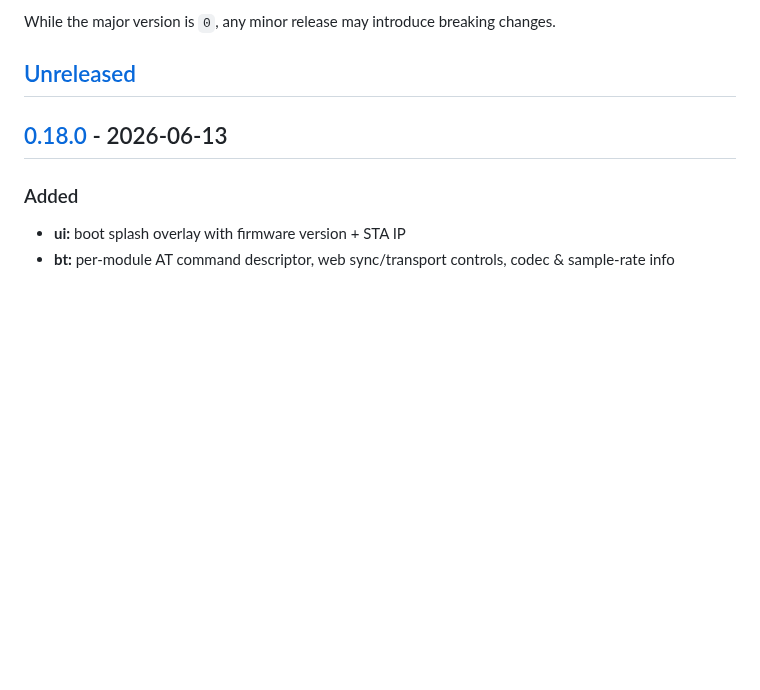
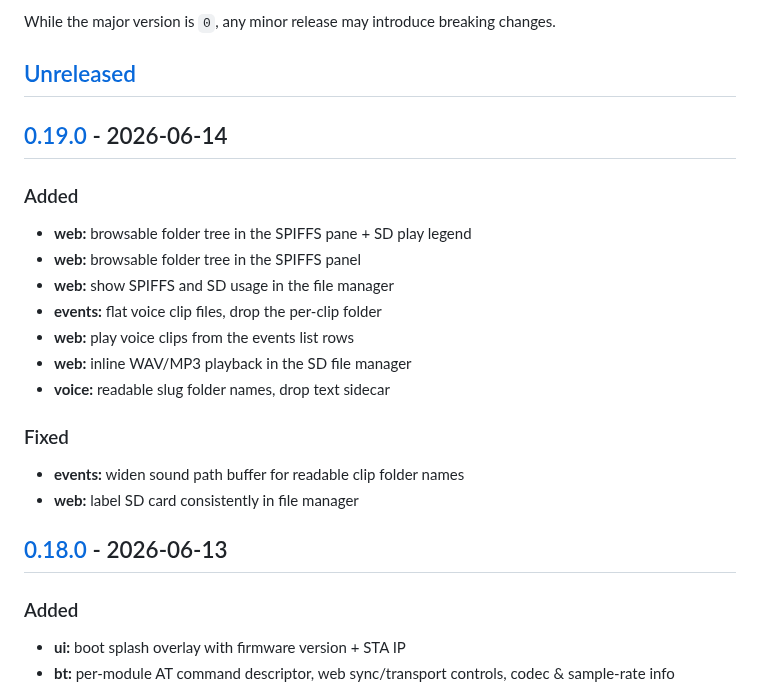
Before and after one commit to marcinozog/AtlasCube, a Markdown page: CHANGELOG.md, the part around one of its changes. GitHub-like rendering; blank space fills up the shorter version.

Commit message:
release: v0.19.0

```diff
--- a/CHANGELOG.md
+++ b/CHANGELOG.md
@@ -8,6 +8,21 @@ and this project adheres to [Semantic Versioning](https://semver.org/spec/v2.0.0
 While the major version is `0`, any minor release may introduce breaking changes.
 
 ## [Unreleased]
+
+## [0.19.0] - 2026-06-14
+
+### Added
+- **web:** browsable folder tree in the SPIFFS pane + SD play legend
+- **web:** browsable folder tree in the SPIFFS panel
+- **web:** show SPIFFS and SD usage in the file manager
+- **events:** flat voice clip files, drop the per-clip folder
+- **web:** play voice clips from the events list rows
+- **web:** inline WAV/MP3 playback in the SD file manager
+- **voice:** readable slug folder names, drop text sidecar
+
+### Fixed
+- **events:** widen sound path buffer for readable clip folder names
+- **web:** label SD card consistently in file manager
 
 ## [0.18.0] - 2026-06-13
 
```
Also changed, not shown: other parts of CHANGELOG.md (+2 -1 lines).
